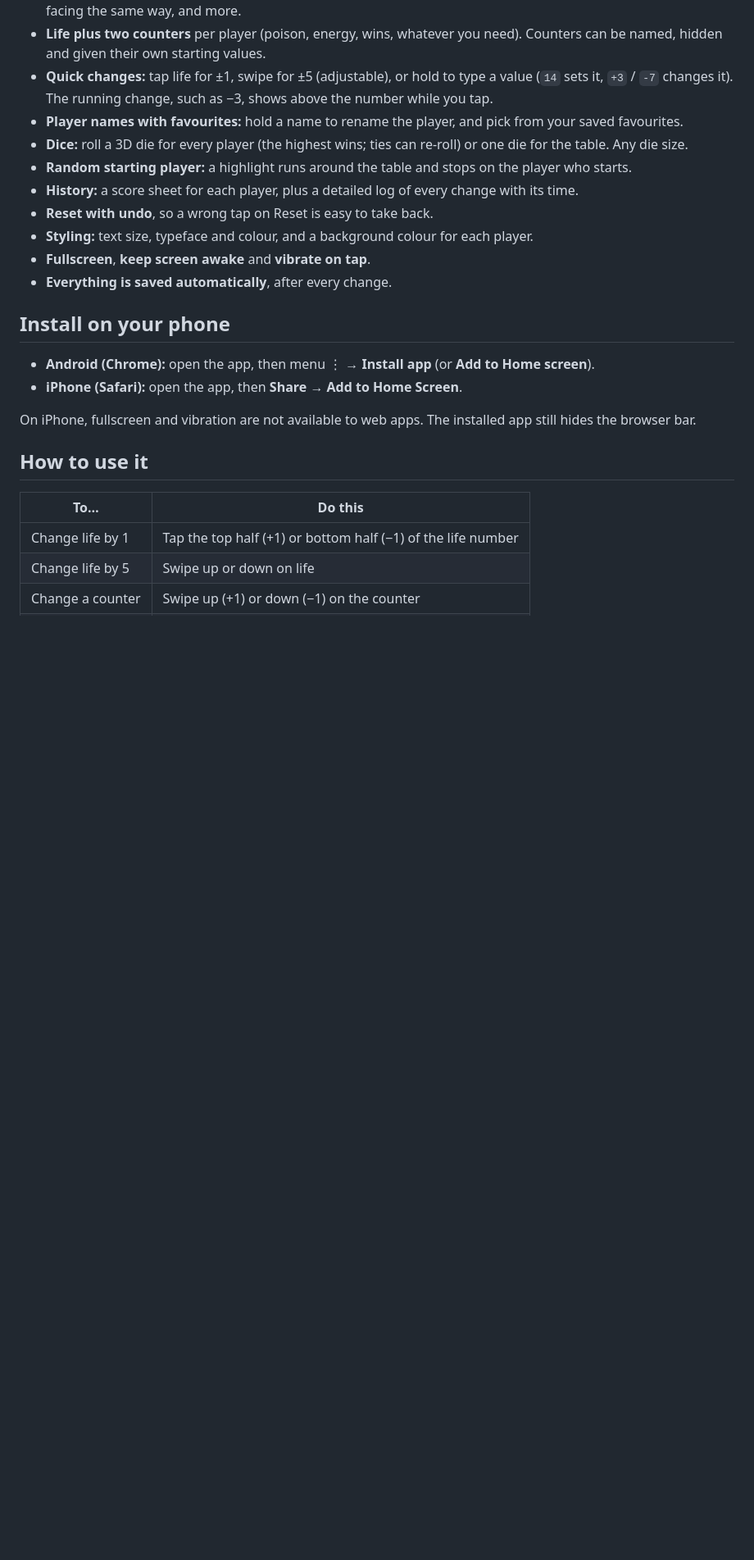
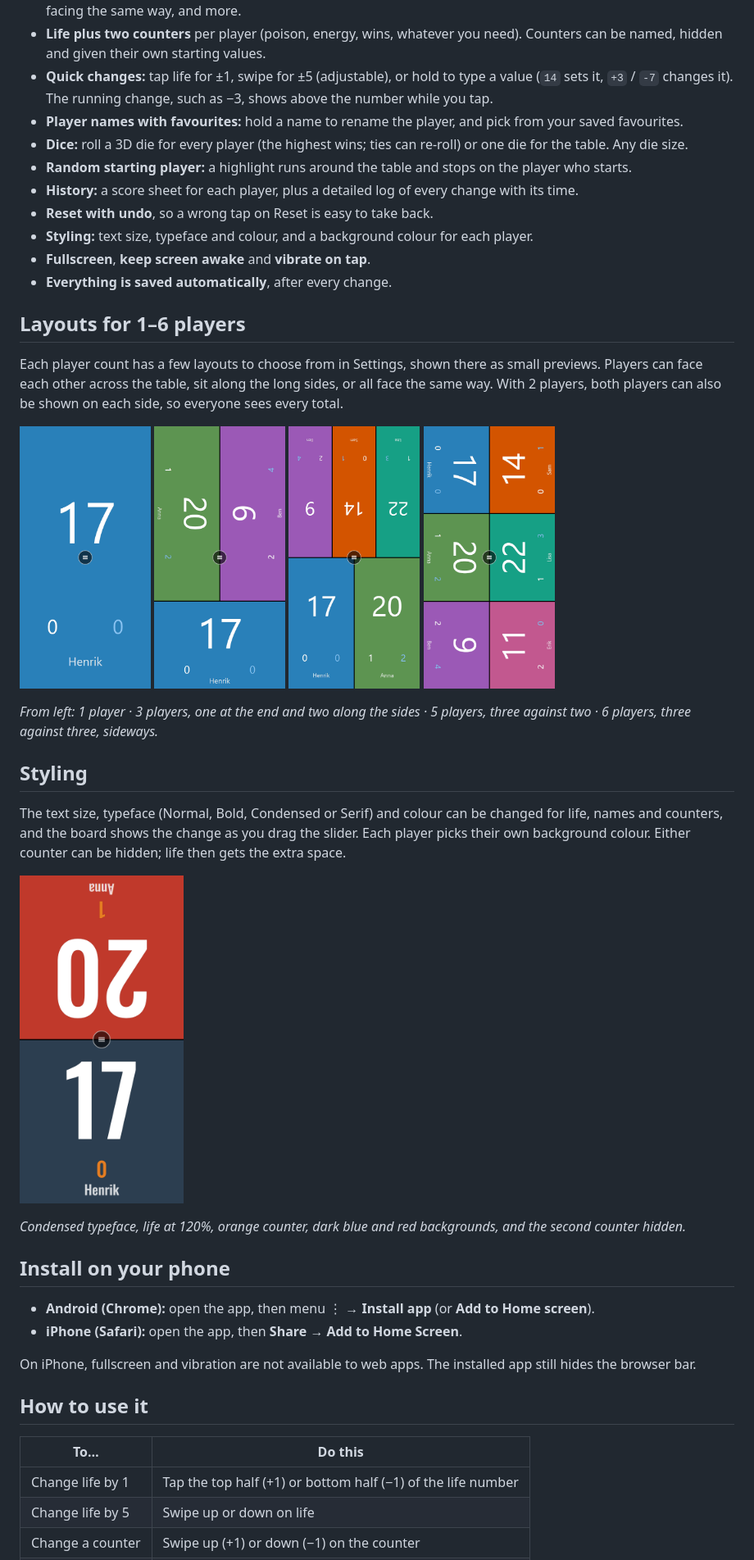
Before and after one commit to neckfors/life-counter, a Markdown page: README.md, the part around the change. Shown at 82% size. GitHub-like rendering; pictures changed too: docs/layout-1.png (added), docs/layout-3.png (added), docs/layout-5.png (added); blank space fills up the shorter version.

Commit message:
Menu: gear icon for Settings, Fullscreen switches without closing
README: examples of layouts for 1-6 players and of styling.

Co-Authored-By: Claude Opus 5.5 <noreply@anthropic.com>

```diff
--- a/README.md
+++ b/README.md
@@ -33,6 +33,35 @@ offline.
 - **Styling:** text size, typeface and colour, and a background colour for each player.
 - **Fullscreen**, **keep screen awake** and **vibrate on tap**.
 - **Everything is saved automatically**, after every change.
+
+## Layouts for 1–6 players
+
+Each player count has a few layouts to choose from in Settings, shown there as small previews.
+Players can face each other across the table, sit along the long sides, or all face the same way.
+With 2 players, both players can also be shown on each side, so everyone sees every total.
+
+<p>
+  <img src="docs/layout-1.png" alt="One player" width="160">
+  <img src="docs/layout-3.png" alt="Three players: one at the end, two along the sides" width="160">
+  <img src="docs/layout-5.png" alt="Five players: three against two" width="160">
+  <img src="docs/layout-6.png" alt="Six players: three against three, sideways" width="160">
+</p>
+
+*From left: 1 player · 3 players, one at the end and two along the sides · 5 players, three
+against two · 6 players, three against three, sideways.*
+
+## Styling
+
+The text size, typeface (Normal, Bold, Condensed or Serif) and colour can be changed for life,
+names and counters, and the board shows the change as you drag the slider. Each player picks
+their own background colour. Either counter can be hidden; life then gets the extra space.
+
+<p>
+  <img src="docs/styling.png" alt="Condensed typeface, larger life, custom colours and one counter hidden" width="200">
+</p>
+
+*Condensed typeface, life at 120%, orange counter, dark blue and red backgrounds, and the second
+counter hidden.*
 
 ## Install on your phone
 
```
Also changed, not shown: docs/screenshot-menu.png, 2 other files.
